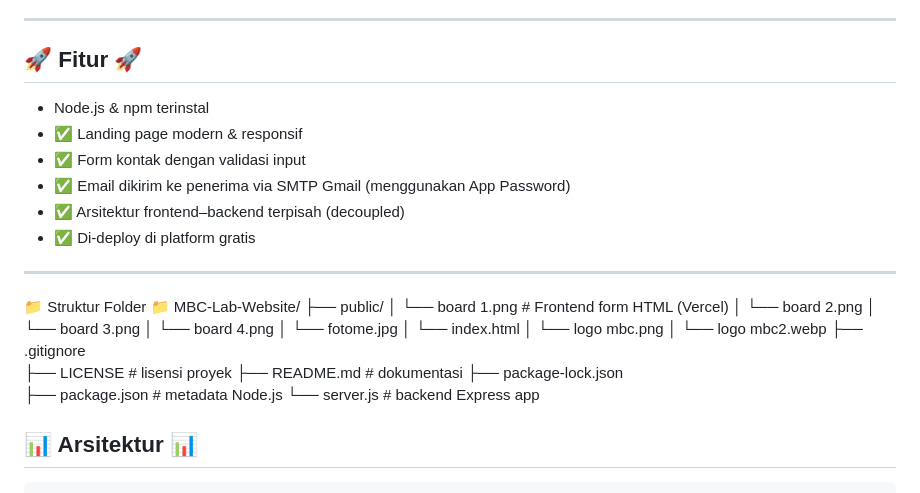
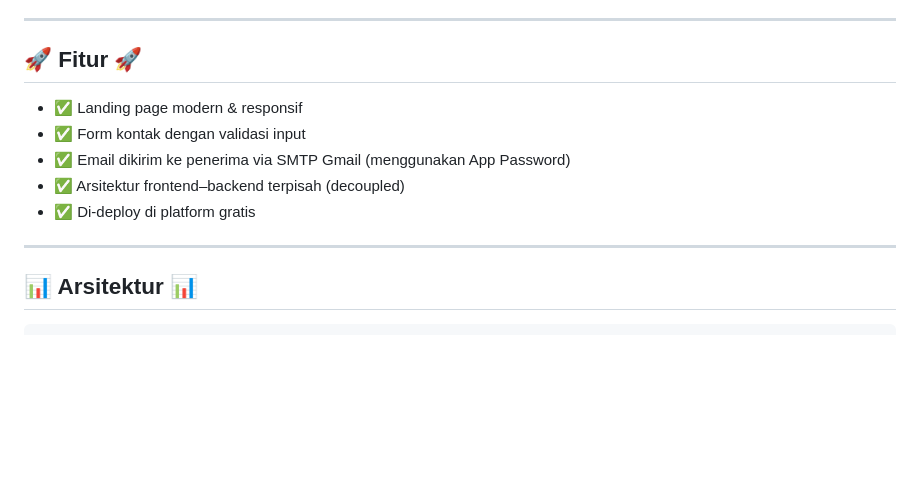
Before and after one commit to Rakhandhiyafa/MBC-Lab-Website, a Markdown page: README.md, the part around the change printed below. Drawn GitHub-style; blank space fills up the shorter version.

```diff
--- a/README.md
+++ b/README.md
@@ -9,7 +9,6 @@
 ---
 
 ## 🚀 Fitur 🚀
-* Node.js & npm terinstal
 * ✅ Landing page modern & responsif
 * ✅ Form kontak dengan validasi input
 * ✅ Email dikirim ke penerima via SMTP Gmail (menggunakan App Password)
@@ -17,24 +16,6 @@
 * ✅ Di-deploy di platform gratis
 
 ---
-📁 Struktur Folder 📁
-MBC-Lab-Website/
-├── public/
-│   └── board 1.png     # Frontend form HTML (Vercel)
-│   └── board 2.png
-│   └── board 3.png
-│   └── board 4.png
-│   └── fotome.jpg
-│   └── index.html
-│   └── logo mbc.png
-│   └── logo mbc2.webp
-├── .gitignore
-├── LICENSE                  # lisensi proyek
-├── README.md                # dokumentasi
-├── package-lock.json
-├── package.json             # metadata Node.js
-└── server.js                # backend Express app
-
 
 ## 📊 Arsitektur 📊
 
```
Also changed, not shown: other parts of README.md (+6 -6 lines).
